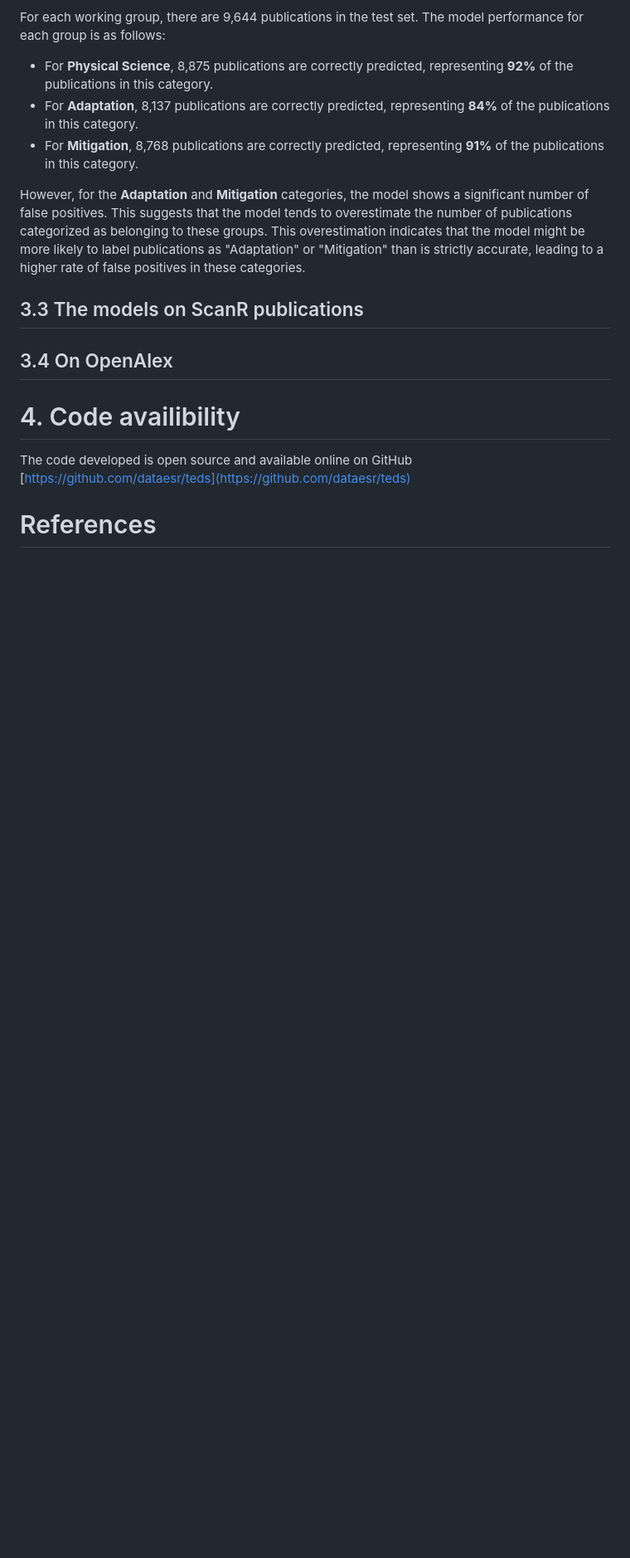
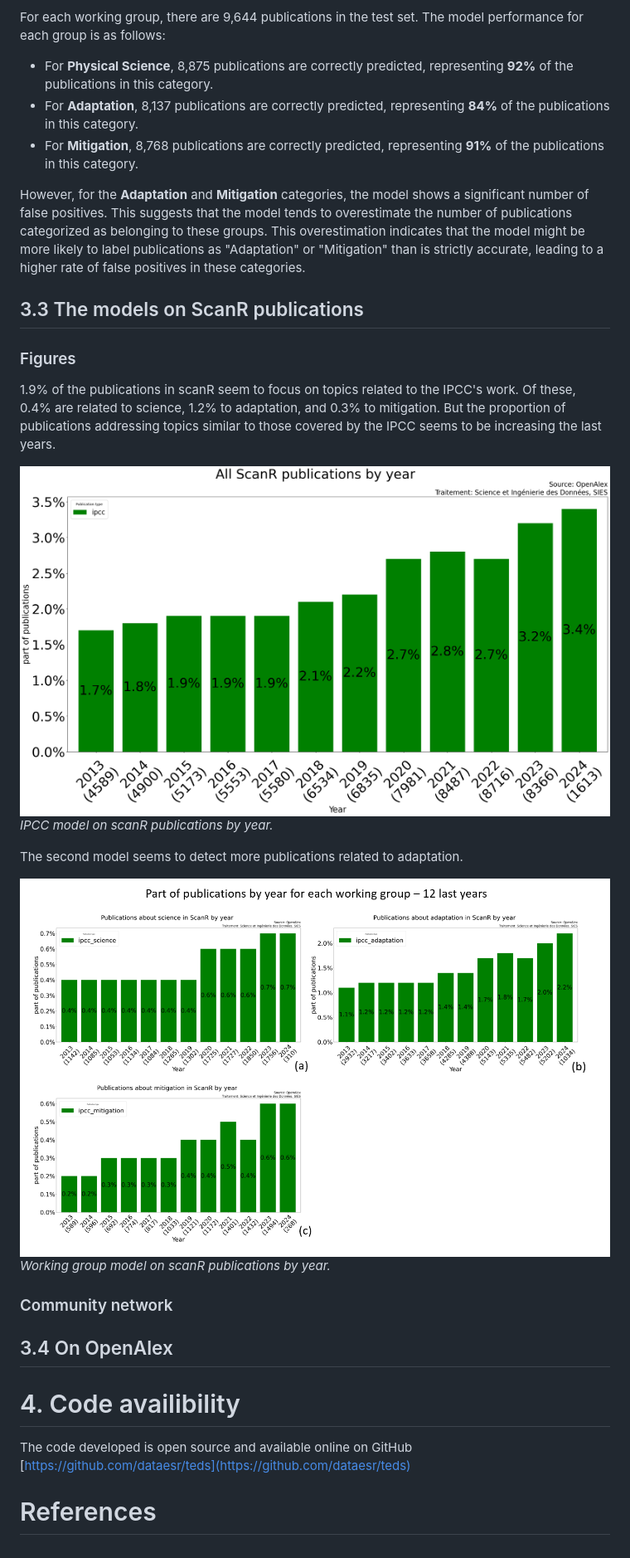
Before and after one commit to dataesr/teds, a Markdown page: doc_network/teds.md, the part around the change printed below. Shown: that part at 83% size. GitHub-like rendering; pictures changed too: doc_network/images/teds_model_scanR1.png (added), doc_network/images/teds_model_scanR_wg.png (added); blank space fills up the shorter version.

Commit message:
feat(publication and IPBES): 3.3 and ipbes

```diff
--- a/doc_network/teds.md
+++ b/doc_network/teds.md
@@ -276,6 +280,20 @@ However, for the **Adaptation** and **Mitigation** categories, the model shows a
 
 ## 3.3 The models on ScanR publications
 
+### Figures
+
+1.9% of the publications in scanR seem to focus on topics related to the IPCC's work. Of these, 0.4% are related to science, 1.2% to adaptation, and 0.3% to mitigation. But the proportion of publications addressing topics similar to those covered by the IPCC seems to be increasing the last years.
+
+![IPCC model on scanR publications by year](./images/teds_model_scanR1.png)
+_IPCC model on scanR publications by year._
+
+The second model seems to detect more publications related to adaptation.
+
+![WG model on scanR publications by year for each working group](./images/teds_model_scanR_wg.png)
+_Working group model on scanR publications by year._
+
+### Community network
+
 ## 3.4 On OpenAlex
 
 # 4. Code availibility
```
Also changed, not shown: other parts of doc_network/teds.md (+14 -10 lines), 10 other files.
